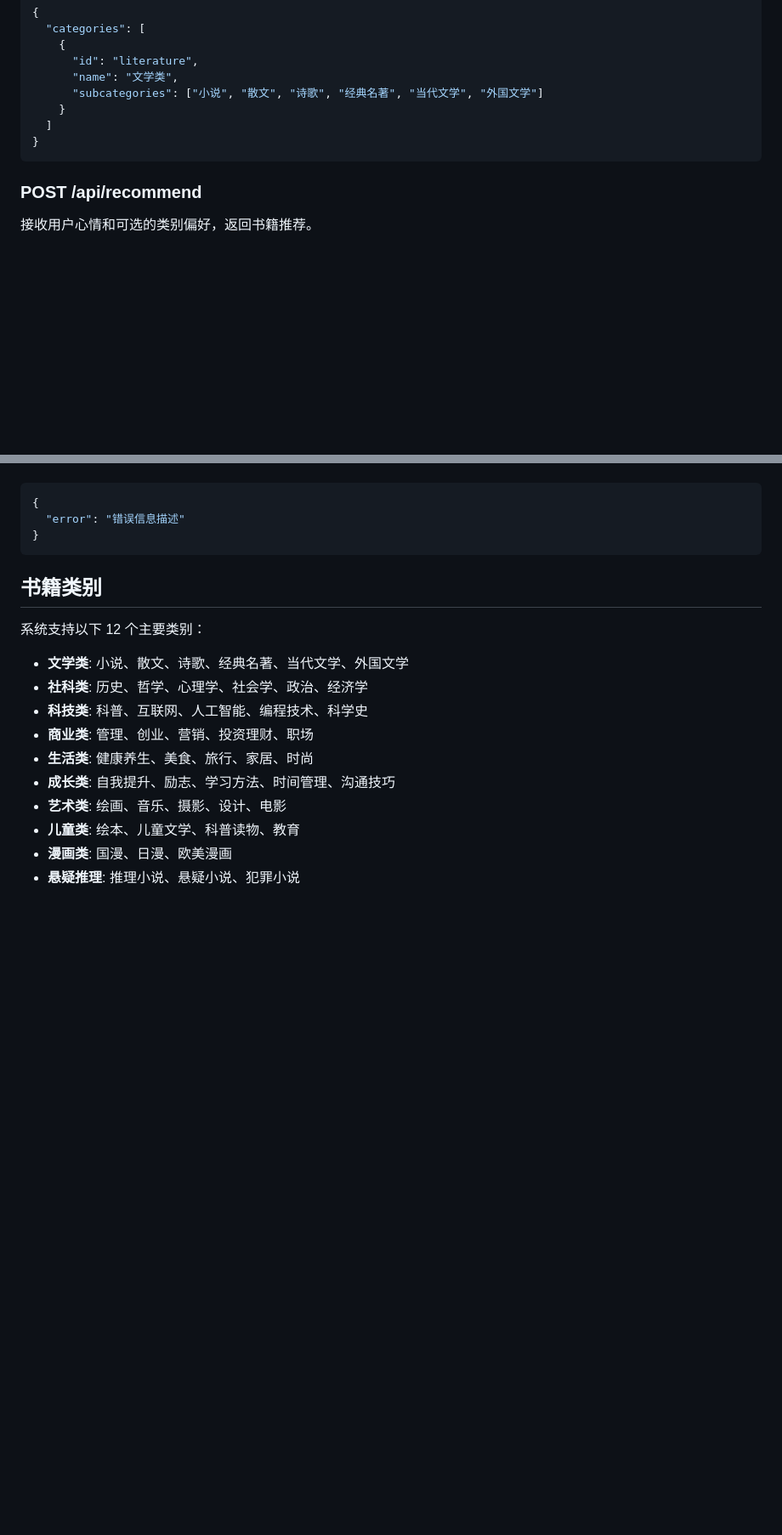
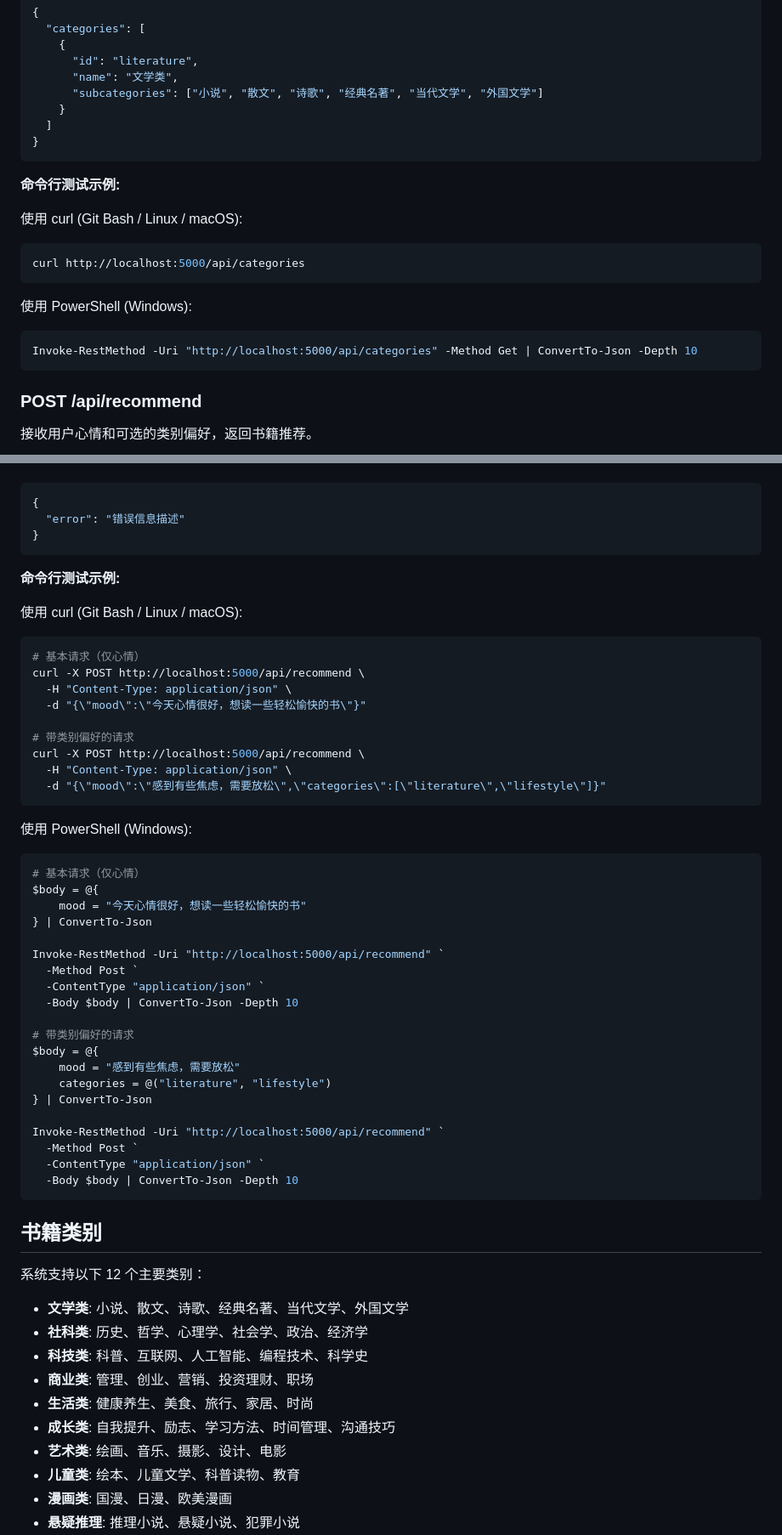
Before and after one commit to Alexyali/find_books, a Markdown page: README.md, 2 parts joined by grey strips. Shown: that part at 85% size. Rendered like a GitHub page; blank space fills up the shorter version.

Commit message:
fix: 增加命令行使用示例

````diff
--- a/README.md
+++ b/README.md
@@ -132,6 +132,18 @@ find_books/
 }
 ```
 
+**命令行测试示例:**
+
+使用 curl (Git Bash / Linux / macOS):
+```bash
+curl http://localhost:5000/api/categories
+```
+
+使用 PowerShell (Windows):
+```powershell
+Invoke-RestMethod -Uri "http://localhost:5000/api/categories" -Method Get | ConvertTo-Json -Depth 10
+```
+
 ### POST /api/recommend
 
 接收用户心情和可选的类别偏好，返回书籍推荐。
@@ -165,6 +177,46 @@ find_books/
   "error": "错误信息描述"
 }
 ```
+
+**命令行测试示例:**
+
+使用 curl (Git Bash / Linux / macOS):
+```bash
+# 基本请求（仅心情）
+curl -X POST http://localhost:5000/api/recommend \
+  -H "Content-Type: application/json" \
+  -d "{\"mood\":\"今天心情很好，想读一些轻松愉快的书\"}"
+
+# 带类别偏好的请求
+curl -X POST http://localhost:5000/api/recommend \
+  -H "Content-Type: application/json" \
+  -d "{\"mood\":\"感到有些焦虑，需要放松\",\"categories\":[\"literature\",\"lifestyle\"]}"
+```
+
+使用 PowerShell (Windows):
+```powershell
+# 基本请求（仅心情）
+$body = @{
+    mood = "今天心情很好，想读一些轻松愉快的书"
+} | ConvertTo-Json
+
+Invoke-RestMethod -Uri "http://localhost:5000/api/recommend" `
+  -Method Post `
+  -ContentType "application/json" `
+  -Body $body | ConvertTo-Json -Depth 10
+
+# 带类别偏好的请求
+$body = @{
+    mood = "感到有些焦虑，需要放松"
+    categories = @("literature", "lifestyle")
+} | ConvertTo-Json
+
+Invoke-RestMethod -Uri "http://localhost:5000/api/recommend" `
+  -Method Post `
+  -ContentType "application/json" `
+  -Body $body | ConvertTo-Json -Depth 10
+```
+
 
 ## 书籍类别
 
````
